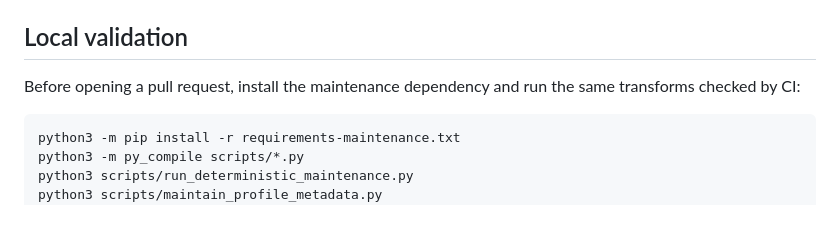
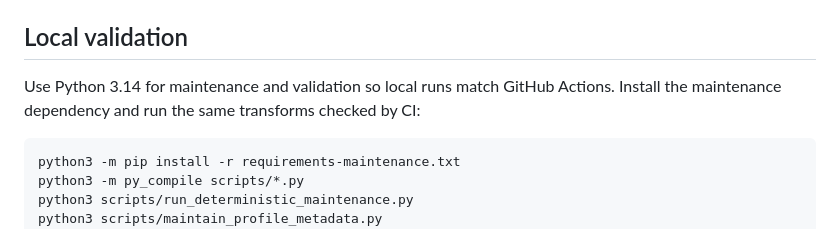
Before and after one commit to sakai1250/sakai1250.github.io, a Markdown page: README.md, the part around the change. GitHub-like rendering.

Commit message:
Document Python version used by portfolio validation

````diff
--- a/README.md
+++ b/README.md
@@ -40,7 +40,7 @@ Then open `http://localhost:8000`.
 
 ## Local validation
 
-Before opening a pull request, install the maintenance dependency and run the same transforms checked by CI:
+Use Python 3.14 for maintenance and validation so local runs match GitHub Actions. Install the maintenance dependency and run the same transforms checked by CI:
 
 ```bash
 python3 -m pip install -r requirements-maintenance.txt
````
